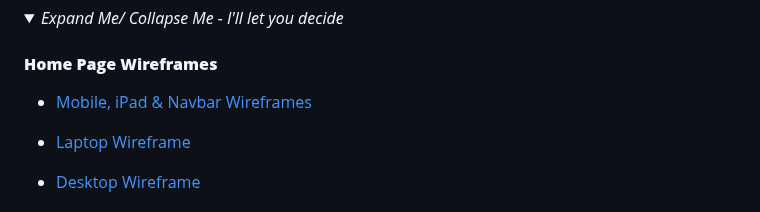
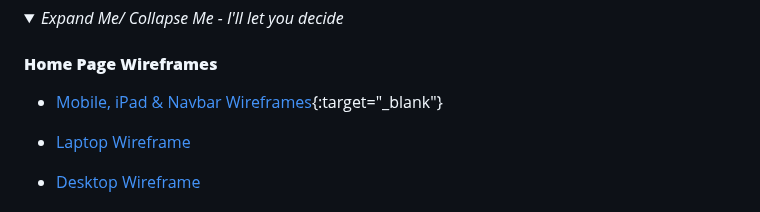
Before and after one commit to JLatham85/gloomhaven-universe, a Markdown page: README.md, the part around the change. Drawn GitHub-style; folded sections open.

Commit message:
Test open in new tabe code for wire frames v1

```diff
--- a/README.md
+++ b/README.md
@@ -101,7 +101,7 @@ Visitors will have an option to join live sessions, provide feedback for site de
 
 #### **Home Page Wireframes** <!--Create link to wireframe or copy and paste wireframe-->
 
-- [Mobile, iPad & Navbar Wireframes](<./assets/images/Wireframes/Home Wireframe Mobile iPad Navbar.png>)
+- [Mobile, iPad & Navbar Wireframes](<./assets/images/Wireframes/Home Wireframe Mobile iPad Navbar.png>){:target="_blank"}
 
 - [Laptop Wireframe](<./assets/images/Wireframes/Home Wireframe Laptop.png>)
 
```
